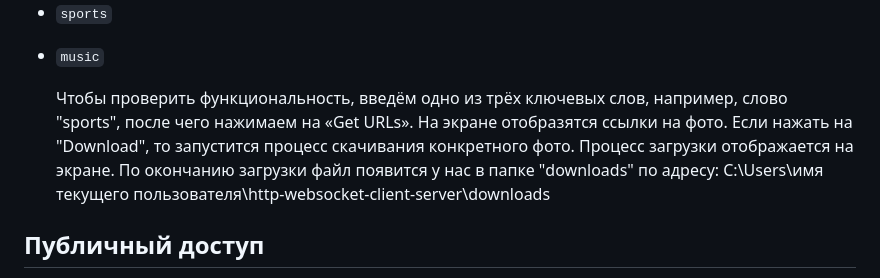
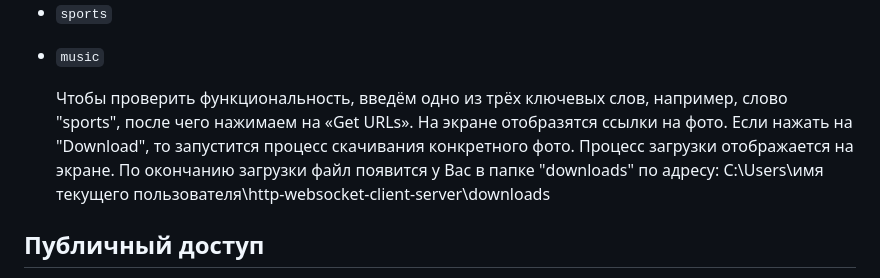
Before and after one commit to niknikas24/http-websocket-client-server, a Markdown page: README.md, the part around the change. Rendered like a GitHub page.

```diff
--- a/README.md
+++ b/README.md
@@ -61,7 +61,7 @@
    Чтобы проверить функциональность, введём одно из трёх ключевых слов, например, слово "sports", после чего нажимаем на «Get URLs».
    На экране отобразятся ссылки на фото. Если нажать на "Download", то запустится процесс скачивания конкретного фото.
    Процесс загрузки отображается на экране.
-   По окончанию загрузки файл появится у нас в папке "downloads" по адресу:
+   По окончанию загрузки файл появится у Вас в папке "downloads" по адресу:
    C:\Users\имя текущего пользователя\http-websocket-client-server\downloads
 
 ## Публичный доступ
```
